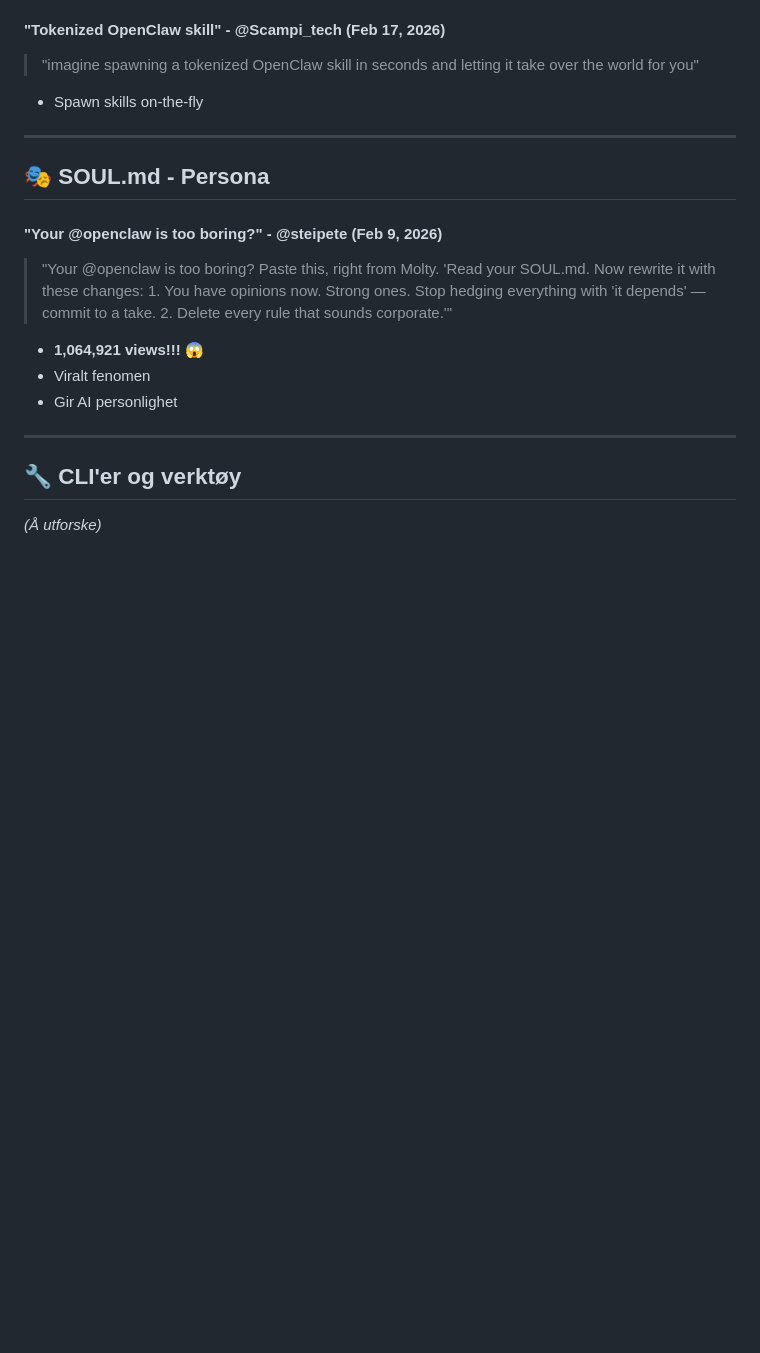
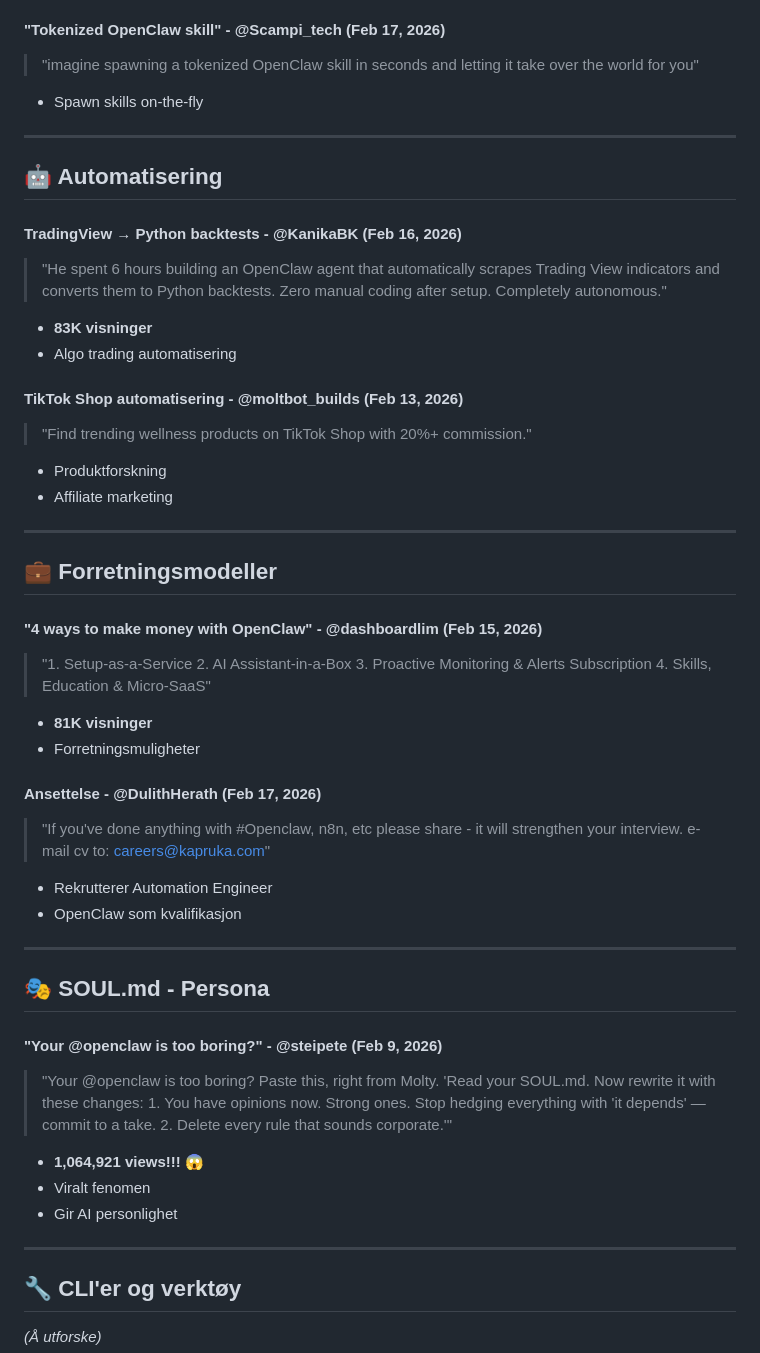
Before and after one commit to veryindeedsiryessir/openclaw-research, a Markdown page: README.md, the part around the change. Drawn GitHub-style; blank space fills up the shorter version.

Commit message:
Automatisering, forretningsmodeller, jobb

```diff
--- a/README.md
+++ b/README.md
@@ -167,6 +167,38 @@
 
 ---
 
+## 🤖 Automatisering
+
+#### TradingView → Python backtests - @KanikaBK (Feb 16, 2026)
+> "He spent 6 hours building an OpenClaw agent that automatically scrapes Trading View indicators and converts them to Python backtests. Zero manual coding after setup. Completely autonomous."
+
+- **83K visninger**
+- Algo trading automatisering
+
+#### TikTok Shop automatisering - @moltbot_builds (Feb 13, 2026)
+> "Find trending wellness products on TikTok Shop with 20%+ commission."
+
+- Produktforskning
+- Affiliate marketing
+
+---
+
+## 💼 Forretningsmodeller
+
+#### "4 ways to make money with OpenClaw" - @dashboardlim (Feb 15, 2026)
+> "1. Setup-as-a-Service 2. AI Assistant-in-a-Box 3. Proactive Monitoring & Alerts Subscription 4. Skills, Education & Micro-SaaS"
+
+- **81K visninger**
+- Forretningsmuligheter
+
+#### Ansettelse - @DulithHerath (Feb 17, 2026)
+> "If you've done anything with #Openclaw, n8n, etc please share - it will strengthen your interview. e-mail cv to: careers@kapruka.com"
+
+- Rekrutterer Automation Engineer
+- OpenClaw som kvalifikasjon
+
+---
+
 ## 🎭 SOUL.md - Persona
 
 #### "Your @openclaw is too boring?" - @steipete (Feb 9, 2026)
```
